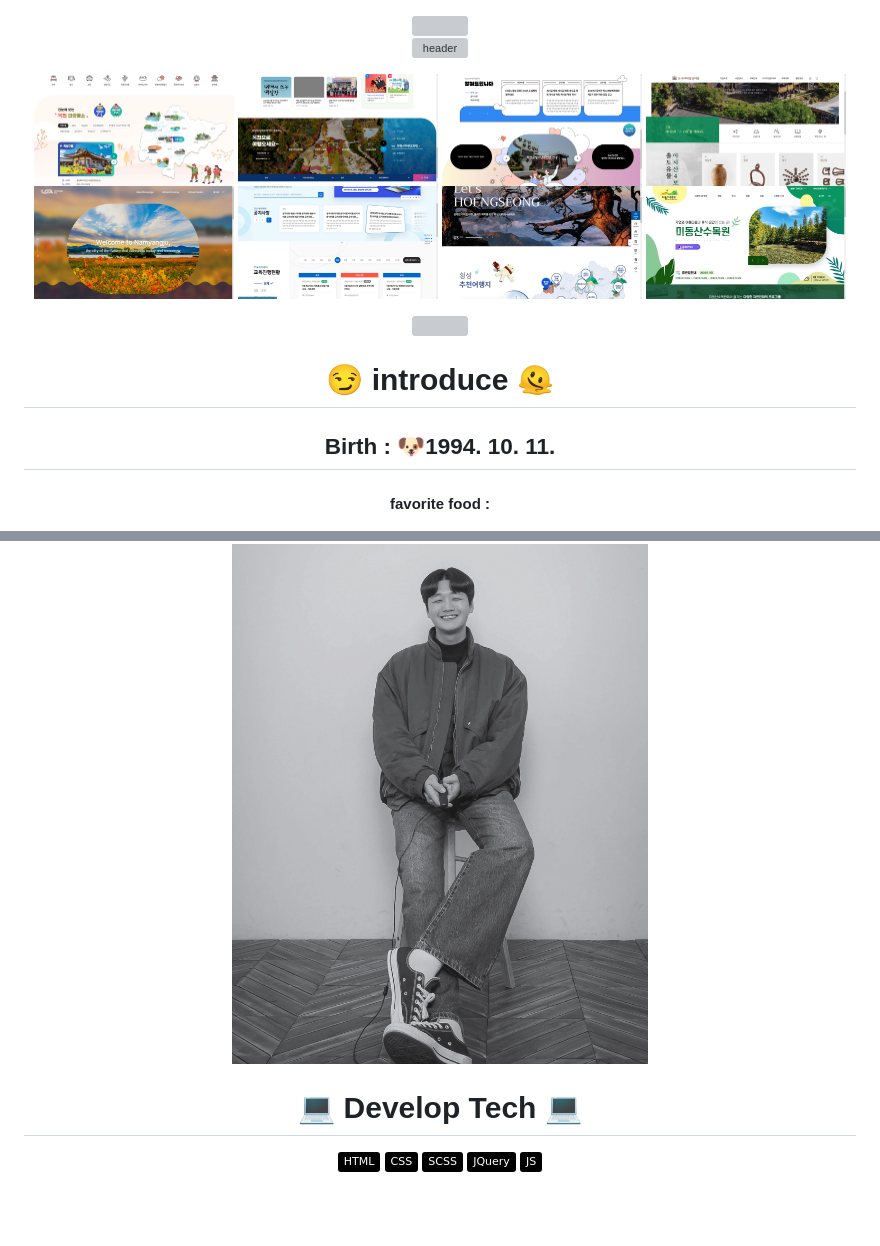
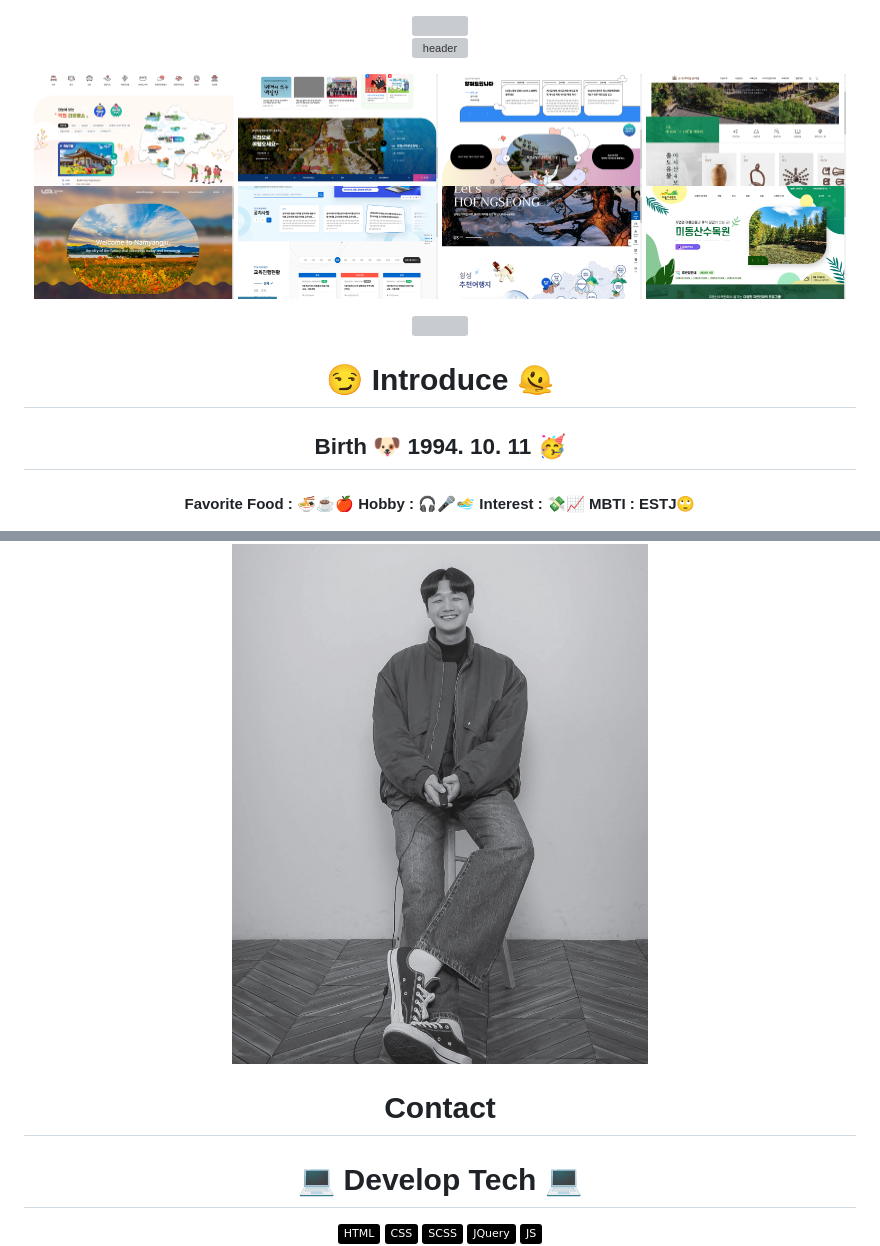
Before and after one commit to belugacurtain/belugacurtain, a Markdown page: README.md, 2 parts joined by grey strips. Drawn GitHub-style; badges without logos; blank space fills up the shorter version; grey boxes are pictures that could not be loaded.

Commit message:
belugacurtain github home

```diff
--- a/README.md
+++ b/README.md
@@ -16,12 +16,14 @@
 
 <img width="100%" src="https://github-readme-stats.vercel.app/api/top-langs/?username=belugacurtain&layout=donut&langs_count=3&title_color=ffffff&text_color=ffffff&bg_color=000000&border_color=000000&custom_title=Belugacurtain-Project&border_radius=10"/>
 
-# 😏 introduce 🫠
-## Birth : 🐶1994. 10. 11.
-#### favorite food :
+# 😏 Introduce 🫠
+## Birth 🐶 1994. 10. 11 🥳
+#### Favorite Food : 🍜☕🍎 Hobby : 🎧🎤🏊‍♂️ Interest : 💸📈 MBTI : ESTJ🙄
 <p>
     <img width="50%" src="PhotoView2.jpg" />
 </p>
+
+# Contact
 
 # :computer: Develop Tech :computer:
 <img src="https://img.shields.io/badge/HTML-000000?style=round&amp;logo=HTML5&amp;logoColor=white&amp;"/> <img src="https://img.shields.io/badge/CSS-000000?style=round&amp;logo=CSS3&amp;logoColor=white&amp;"/> <img src="https://img.shields.io/badge/SCSS-000000?style=round&amp;logo=SASS&amp;logoColor=white&amp;"/> <img src="https://img.shields.io/badge/JQuery-000000?style=round&amp;logo=JQuery&amp;logoColor=white&amp;"/> <img src="https://img.shields.io/badge/JS-000000?style=flat-round&amp;logo=JavaScript&amp;logoColor=white&amp;"/>
```
Also changed, not shown: other parts of README.md (+1 -1 lines).
